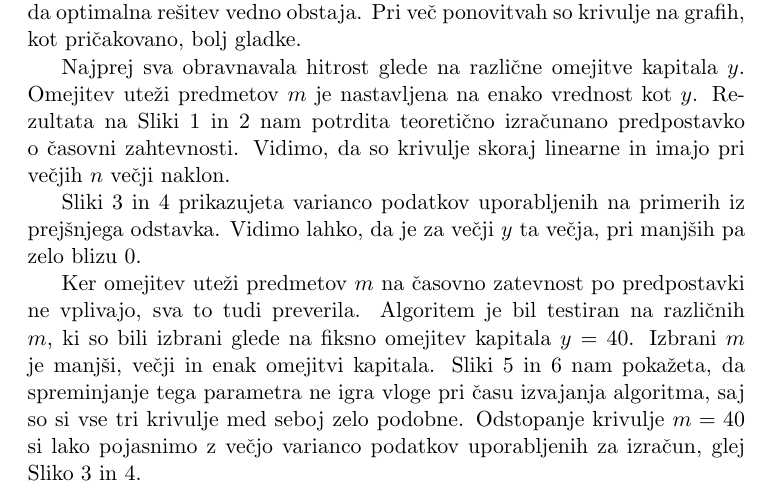
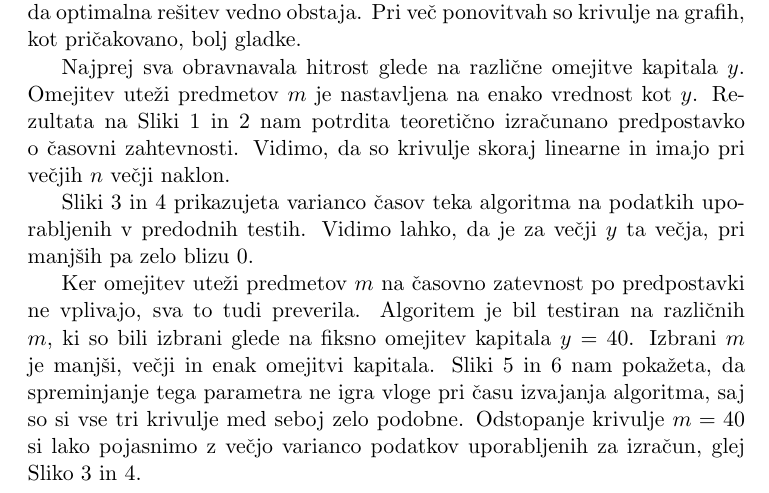
Before and after one commit to tinmarkon/FP-BKP, a LaTeX paper (Porocilo/BKP_FPsem_porocilo.tex): part of page 9 of 13, cut so that both start at the same text. Compiled offline with pdfLaTeX.

Commit message:
Varianca
popravljen opis pri grafi variance

```diff
--- a/Porocilo/BKP_FPsem_porocilo.tex
+++ b/Porocilo/BKP_FPsem_porocilo.tex
@@ -275,7 +275,7 @@ kjer so $a$, $c$ in $d$ celoštevilske vrednosti in $a$, $c$, $d$, $\underline{b
 
 	Najprej sva obravnavala hitrost glede na različne omejitve kapitala $y$. Omejitev uteži predmetov $m$ je nastavljena na enako vrednost kot $y$. Rezultata na Sliki 1 in 2 nam potrdita teoretično izračunano predpostavko o časovni zahtevnosti. Vidimo, da so krivulje skoraj linearne in imajo pri večjih $n$ večji naklon.
 
-	Sliki 3 in 4 prikazujeta varianco podatkov uporabljenih na primerih iz prejšnjega odstavka. Vidimo lahko, da je za večji $y$ ta večja, pri manjših pa zelo blizu 0.
+	Sliki 3 in 4 prikazujeta varianco časov teka algoritma na podatkih uporabljenih v predodnih testih. Vidimo lahko, da je za večji $y$ ta večja, pri manjših pa zelo blizu 0.
 
 	Ker omejitev uteži predmetov $m$ na časovno zatevnost po predpostavki ne vplivajo, sva to tudi preverila. Algoritem je bil testiran na različnih $m$, ki so bili izbrani glede na fiksno omejitev kapitala $y=40$. Izbrani $m$ je manjši, večji in enak omejitvi kapitala. Sliki 5 in 6 nam pokažeta, da spreminjanje tega parametra ne igra vloge pri času izvajanja algoritma, saj so si vse tri krivulje med seboj zelo podobne. Odstopanje krivulje $m=40$ si lako pojasnimo z večjo varianco podatkov uporabljenih za izračun, glej Sliko 3 in 4.
 
```
Also changed, not shown: Porocilo/BKP_FPsem_porocilo.pdf.
